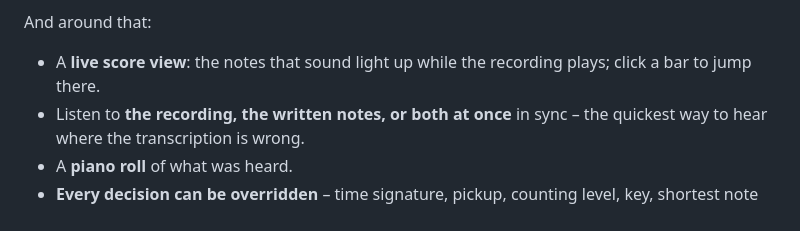
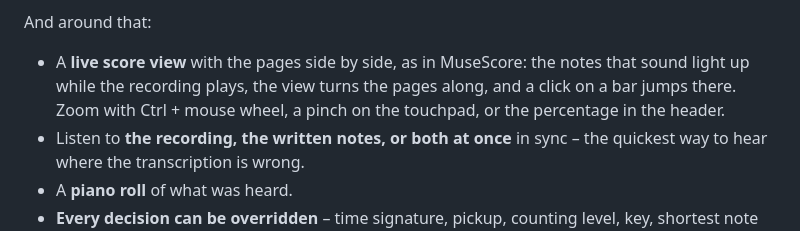
Before and after one commit to DevEmperor/Melograph, a Markdown page: README.md, the part around one of its changes. Rendered like a GitHub page.

```diff
--- a/README.md
+++ b/README.md
@@ -83,8 +83,10 @@ pulse and the bars, and writes the music the way an engraver would:
 
 And around that:
 
-- A **live score view**: the notes that sound light up while the recording
-  plays; click a bar to jump there.
+- A **live score view** with the pages side by side, as in MuseScore: the notes
+  that sound light up while the recording plays, the view turns the pages along,
+  and a click on a bar jumps there. Zoom with Ctrl + mouse wheel, a pinch on the
+  touchpad, or the percentage in the header.
 - Listen to **the recording, the written notes, or both at once** in sync – the
   quickest way to hear where the transcription is wrong.
 - A **piano roll** of what was heard.
```
Also changed, not shown: other parts of README.md (+3 -2 lines), docs/screenshots/export.png, docs/screenshots/light.png, docs/screenshots/piano-roll.png, docs/screenshots/score.png, 10 other files.
